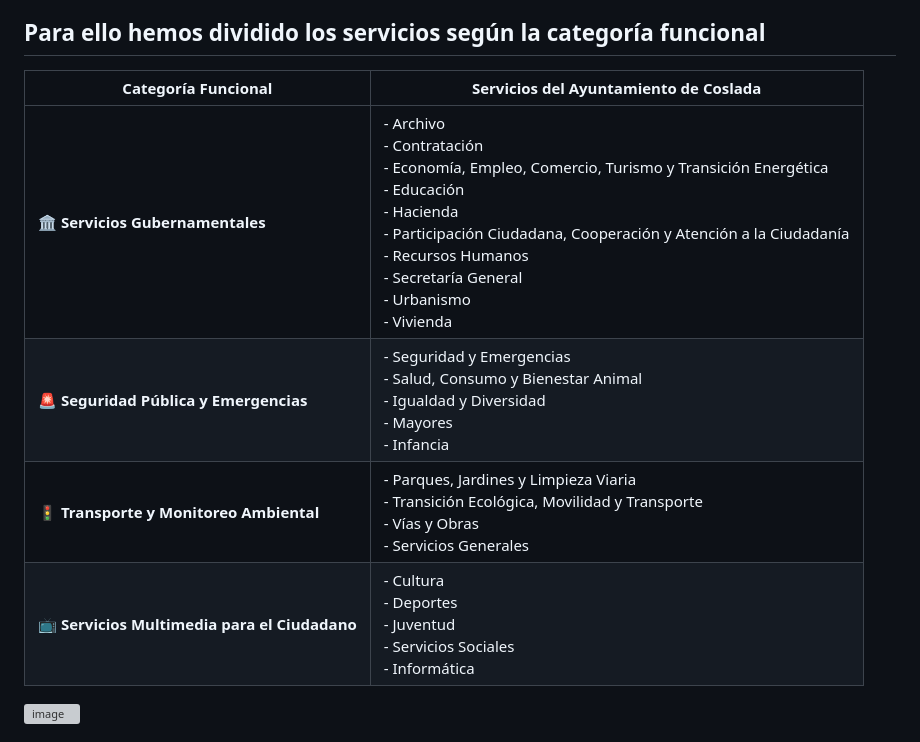
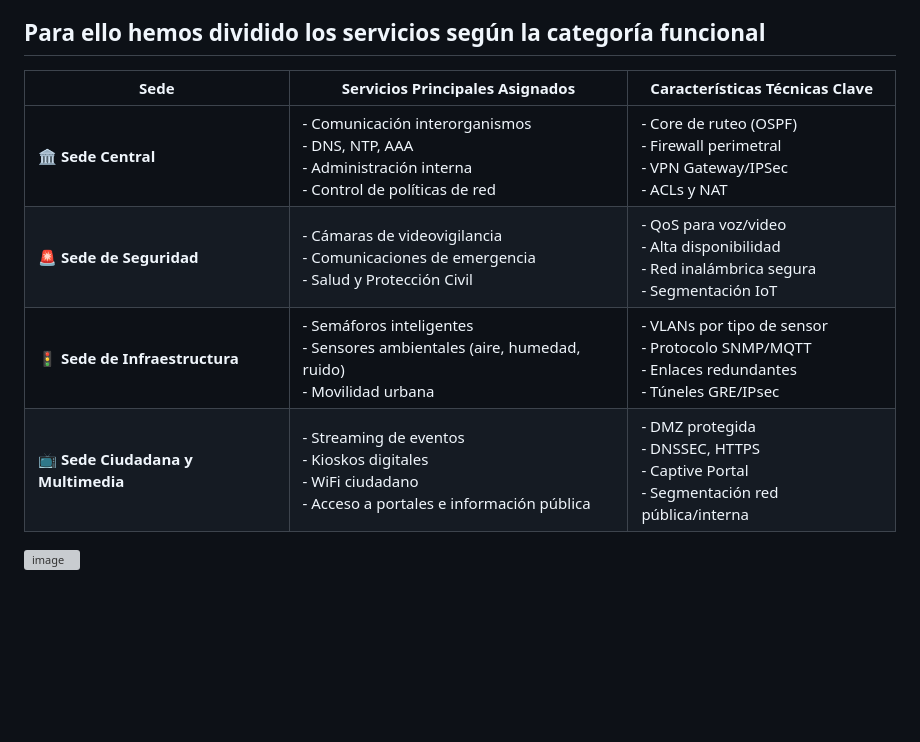
Before and after one commit to aalvaroo7/Caso-Final-Integrador, a Markdown page: README.md, the part around the change. Drawn GitHub-style; blank space fills up the shorter version; grey boxes are pictures that could not be loaded.

```diff
--- a/README.md
+++ b/README.md
@@ -9,13 +9,12 @@ https://github.com/aalvaroo7/Caso-Final-Integrador.git
 Hemos planteado ofrecer una red para cada servicio dividiendo así la red en la red principal (la ubicada En el Ayto. de Coslada) y otras subredes en las cuales se alojarán los distintos servicios, además ofreceremos una propuesta para situar estas redes de forma que no haya que emplear un mayor gasto en
 
 ##  Para ello hemos dividido los servicios según la categoría funcional
-| **Categoría Funcional**                   | **Servicios del Ayuntamiento de Coslada**                                                                 |
-|------------------------------------------|-----------------------------------------------------------------------------------------------------------|
-| 🏛️ **Servicios Gubernamentales**         | - Archivo <br> - Contratación <br> - Economía, Empleo, Comercio, Turismo y Transición Energética <br> - Educación <br> - Hacienda <br> - Participación Ciudadana, Cooperación y Atención a la Ciudadanía <br> - Recursos Humanos <br> - Secretaría General <br> - Urbanismo <br> - Vivienda |
-| 🚨 **Seguridad Pública y Emergencias**   | - Seguridad y Emergencias <br> - Salud, Consumo y Bienestar Animal <br> - Igualdad y Diversidad <br> - Mayores <br> - Infancia |
-| 🚦 **Transporte y Monitoreo Ambiental**  | - Parques, Jardines y Limpieza Viaria <br> - Transición Ecológica, Movilidad y Transporte <br> - Vías y Obras <br> - Servicios Generales |
-| 📺 **Servicios Multimedia para el Ciudadano** | - Cultura <br> - Deportes <br> - Juventud <br> - Servicios Sociales <br> - Informática |
-
+| **Sede**                         | **Servicios Principales Asignados**                                                                                     | **Características Técnicas Clave**                                                                 |
+|----------------------------------|--------------------------------------------------------------------------------------------------------------------------|------------------------------------------------------------------------------------------------------|
+| 🏛️ **Sede Central**              | - Comunicación interorganismos<br>- DNS, NTP, AAA<br>- Administración interna<br>- Control de políticas de red          | - Core de ruteo (OSPF)<br>- Firewall perimetral<br>- VPN Gateway/IPSec<br>- ACLs y NAT              |
+| 🚨 **Sede de Seguridad**         | - Cámaras de videovigilancia<br>- Comunicaciones de emergencia<br>- Salud y Protección Civil                            | - QoS para voz/video<br>- Alta disponibilidad<br>- Red inalámbrica segura<br>- Segmentación IoT     |
+| 🚦 **Sede de Infraestructura**   | - Semáforos inteligentes<br>- Sensores ambientales (aire, humedad, ruido)<br>- Movilidad urbana                          | - VLANs por tipo de sensor<br>- Protocolo SNMP/MQTT<br>- Enlaces redundantes<br>- Túneles GRE/IPsec |
+| 📺 **Sede Ciudadana y Multimedia** | - Streaming de eventos<br>- Kioskos digitales<br>- WiFi ciudadano<br>- Acceso a portales e información pública          | - DMZ protegida<br>- DNSSEC, HTTPS<br>- Captive Portal<br>- Segmentación red pública/interna        |
 ![image](https://github.com/user-attachments/assets/f5626333-aaa4-45ff-80be-8acc8db0bb99)
 
 ##  Para cumplir con todo esto hemos planteado dividir la red en varias sedes con varias subredes, en total se ha planteado 4 sedes
```
